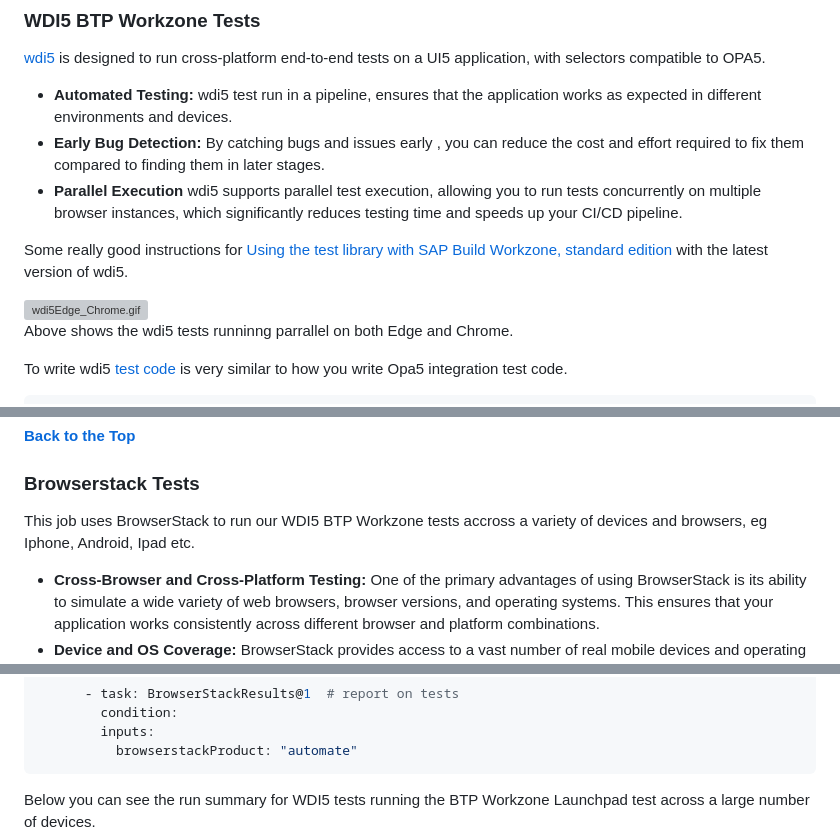
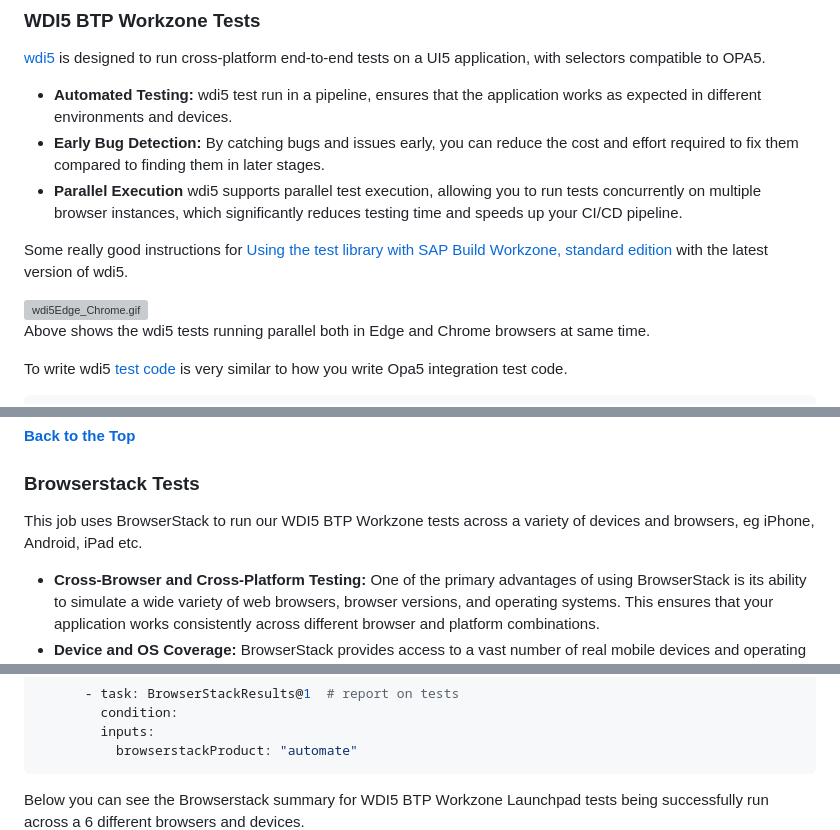
Before and after one commit to jasper07/cap-sflight-devops, a Markdown page: README-advanced-pipeline.md, 3 parts joined by grey strips. Rendered like a GitHub page; grey boxes are pictures that could not be loaded.

````diff
--- a/README-advanced-pipeline.md
+++ b/README-advanced-pipeline.md
@@ -363,13 +363,13 @@ Below show a couple of examples, UI, Cross-Browser and Performanc Testing.
 [wdi5](https://ui5-community.github.io/wdi5/#/) is designed to run cross-platform end-to-end tests on a UI5 application, with selectors compatible to OPA5.
 
 * **Automated Testing:** wdi5 test run in a pipeline, ensures that the application works as expected in different environments and devices.
-* **Early Bug Detection:** By catching bugs and issues early , you can reduce the cost and effort required to fix them compared to finding them in later stages.
+* **Early Bug Detection:** By catching bugs and issues early, you can reduce the cost and effort required to fix them compared to finding them in later stages.
 * **Parallel Execution** wdi5 supports parallel test execution, allowing you to run tests concurrently on multiple browser instances, which significantly reduces testing time and speeds up your CI/CD pipeline.
 
 Some really good instructions for [Using the test library with SAP Build Workzone, standard edition](https://ui5-community.github.io/wdi5/#/fe-testlib?id=using-the-test-library-with-sap-build-workzone-standard-edition) with the latest version of wdi5.
 
 ![wdi5Edge_Chrome.gif](azure-pipelines/docs/WDI5_Workzone_Edge_Chrome.gif)
-Above shows the wdi5 tests runninng parrallel on both Edge and Chrome.
+Above shows the wdi5 tests running parallel both in Edge and Chrome browsers at same time.
 
 To write wdi5 [test code](azure-pipelines/e2e/webapp/test/e2e/Journey.test.js) is very similar to how you write Opa5 integration test code.
 ```javascript
@@ -441,7 +441,7 @@ Above is the timeline report for the wdi5 can be configured to take screenshots
 
 **[Back to the Top](#advanced-pipeline)**
 ### Browserstack Tests
-This job uses BrowserStack to run our WDI5 BTP Workzone tests accross a variety of devices and browsers, eg Iphone, Android, Ipad etc.
+This job uses BrowserStack to run our WDI5 BTP Workzone tests across a variety of devices and browsers, eg iPhone, Android, iPad etc.
 
 * **Cross-Browser and Cross-Platform Testing:** One of the primary advantages of using BrowserStack is its ability to simulate a wide variety of web browsers, browser versions, and operating systems. This ensures that your application works consistently across different browser and platform combinations.
 * **Device and OS Coverage:** BrowserStack provides access to a vast number of real mobile devices and operating systems, allowing you to test your mobile applications on a wide range of devices. This is particularly valuable for mobile app E2E testing, where device fragmentation can be a challenge.
@@ -503,6 +503,6 @@ jobs:
           browserstackProduct: "automate"
 ```
 
-Below you can see the run summary for WDI5 tests running the BTP Workzone Launchpad test across a large number of devices.
+Below you can see the Browserstack summary for WDI5 BTP Workzone Launchpad tests being successfully run across a 6 different browsers and devices.
 ![browerstack-multiple-devices](azure-pipelines/docs/browerstack-multiple-devices.png)
 
````
Also changed, not shown: other parts of README-advanced-pipeline.md (+19 -19 lines).
